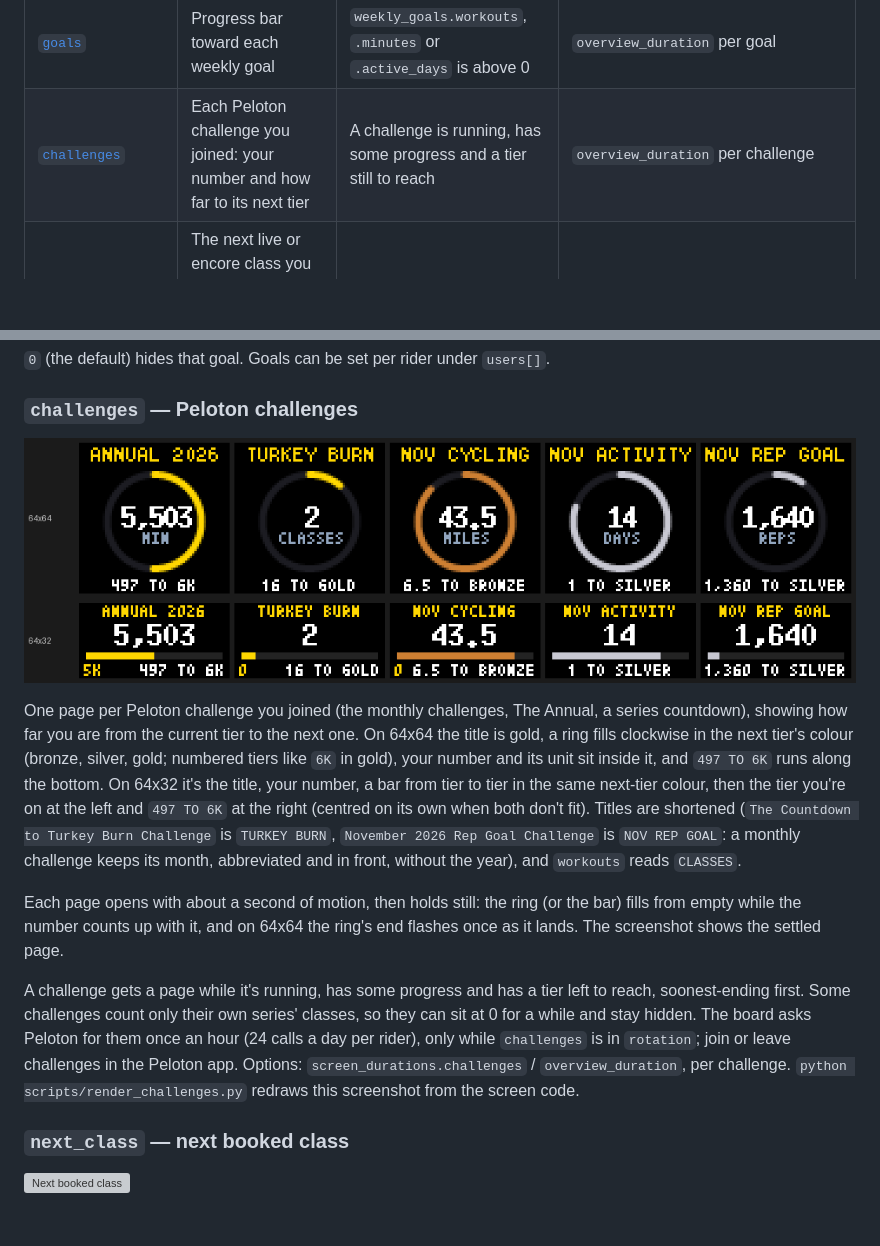
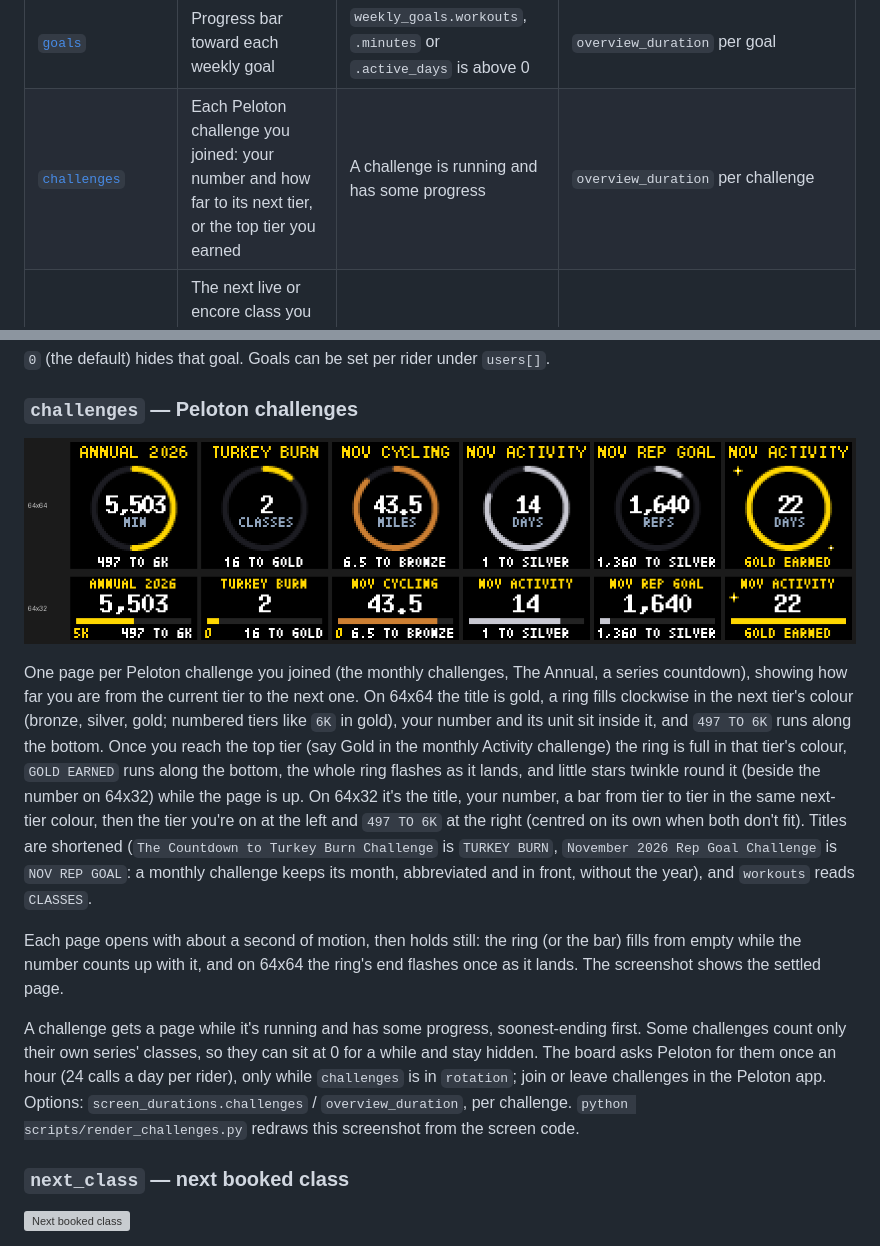
Before and after one commit to jc214809/Peloton-LED, a Markdown page: README.md, 2 parts joined by grey strips. Drawn GitHub-style; pictures changed too: docs/screenshots/rotation/challenges.png; blank space fills up the shorter version; grey boxes are pictures that could not be loaded.

```diff
--- a/README.md
+++ b/README.md
@@ -93,7 +93,7 @@ Default order:
 | [`heatmap`](#heatmap--last-12-weeks) | One cell per day for the last 12 weeks, shaded by minutes | The full history is in the workout log and has a workout in those weeks | `overview_duration` |
 | [`milestones`](#milestones--milestone-celebration) | A trophy and confetti for a lifetime milestone you just reached (all workouts, or one discipline's), ahead of the rest of the rotation | A milestone is reached, until midnight on the day it first shows | `overview_duration` (at least 5.8 s) |
 | [`goals`](#goals--weekly-goals) | Progress bar toward each weekly goal | `weekly_goals.workouts`, `.minutes` or `.active_days` is above 0 | `overview_duration` per goal |
-| [`challenges`](#challenges--peloton-challenges) | Each Peloton challenge you joined: your number and how far to its next tier | A challenge is running, has some progress and a tier still to reach | `overview_duration` per challenge |
+| [`challenges`](#challenges--peloton-challenges) | Each Peloton challenge you joined: your number and how far to its next tier, or the top tier you earned | A challenge is running and has some progress | `overview_duration` per challenge |
 | [`next_class`](#next_class--next-booked-class) | The next live or encore class you booked: the time (a countdown in the last hour), the day, the class and the instructor | A class is booked, until 10 minutes after its start | `overview_duration` |
 | [`club`](#club--club-peloton-level-and-points) | Your Club Peloton level as a gem, your points, a bar across the tier and how far to the next level | Peloton has a Club Peloton score for you (the level alone until the first one arrives) | `overview_duration` |
 
@@ -316,11 +316,11 @@ One page per weekly goal, showing current / target and a progress bar: **workout
 
 ![Challenges](docs/screenshots/rotation/challenges.png)
 
-One page per Peloton challenge you joined (the monthly challenges, The Annual, a series countdown), showing how far you are from the current tier to the next one. On 64x64 the title is gold, a ring fills clockwise in the next tier's colour (bronze, silver, gold; numbered tiers like `6K` in gold), your number and its unit sit inside it, and `497 TO 6K` runs along the bottom. On 64x32 it's the title, your number, a bar from tier to tier in the same next-tier colour, then the tier you're on at the left and `497 TO 6K` at the right (centred on its own when both don't fit). Titles are shortened (`The Countdown to Turkey Burn Challenge` is `TURKEY BURN`, `November 2026 Rep Goal Challenge` is `NOV REP GOAL`: a monthly challenge keeps its month, abbreviated and in front, without the year), and `workouts` reads `CLASSES`.
+One page per Peloton challenge you joined (the monthly challenges, The Annual, a series countdown), showing how far you are from the current tier to the next one. On 64x64 the title is gold, a ring fills clockwise in the next tier's colour (bronze, silver, gold; numbered tiers like `6K` in gold), your number and its unit sit inside it, and `497 TO 6K` runs along the bottom. Once you reach the top tier (say Gold in the monthly Activity challenge) the ring is full in that tier's colour, `GOLD EARNED` runs along the bottom, the whole ring flashes as it lands, and little stars twinkle round it (beside the number on 64x32) while the page is up. On 64x32 it's the title, your number, a bar from tier to tier in the same next-tier colour, then the tier you're on at the left and `497 TO 6K` at the right (centred on its own when both don't fit). Titles are shortened (`The Countdown to Turkey Burn Challenge` is `TURKEY BURN`, `November 2026 Rep Goal Challenge` is `NOV REP GOAL`: a monthly challenge keeps its month, abbreviated and in front, without the year), and `workouts` reads `CLASSES`.
 
 Each page opens with about a second of motion, then holds still: the ring (or the bar) fills from empty while the number counts up with it, and on 64x64 the ring's end flashes once as it lands. The screenshot shows the settled page.
 
-A challenge gets a page while it's running, has some progress and has a tier left to reach, soonest-ending first. Some challenges count only their own series' classes, so they can sit at 0 for a while and stay hidden. The board asks Peloton for them once an hour (24 calls a day per rider), only while `challenges` is in `rotation`; join or leave challenges in the Peloton app. Options: `screen_durations.challenges` / `overview_duration`, per challenge. `python scripts/render_challenges.py` redraws this screenshot from the screen code.
+A challenge gets a page while it's running and has some progress, soonest-ending first. Some challenges count only their own series' classes, so they can sit at 0 for a while and stay hidden. The board asks Peloton for them once an hour (24 calls a day per rider), only while `challenges` is in `rotation`; join or leave challenges in the Peloton app. Options: `screen_durations.challenges` / `overview_duration`, per challenge. `python scripts/render_challenges.py` redraws this screenshot from the screen code.
 
 ### `next_class` — next booked class
 
```
Also changed, not shown: docs/64x32-NOTES.md (+1 -0 lines), docs/dev/ROTATION.md (+1 -1 lines), 6 other files.
